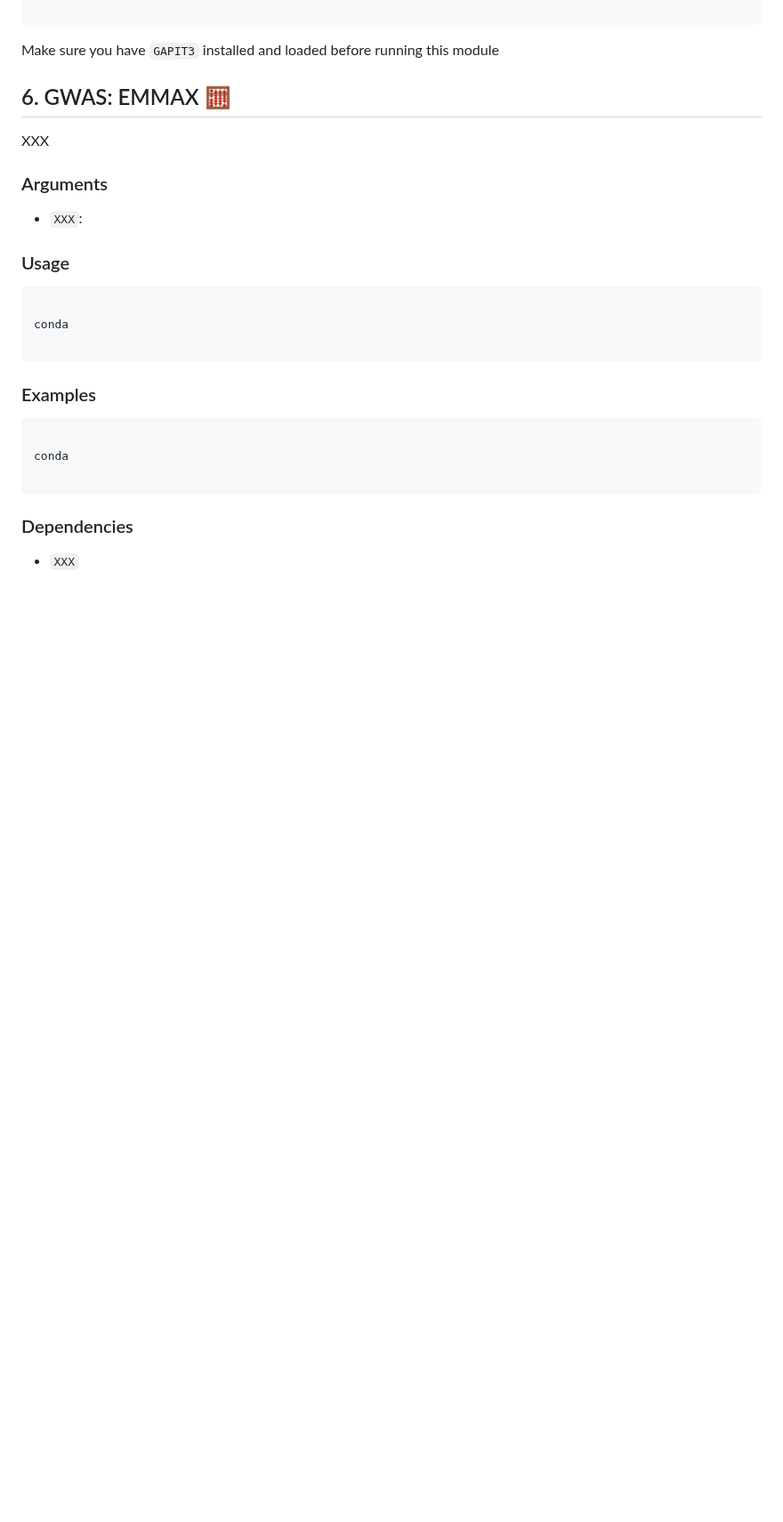
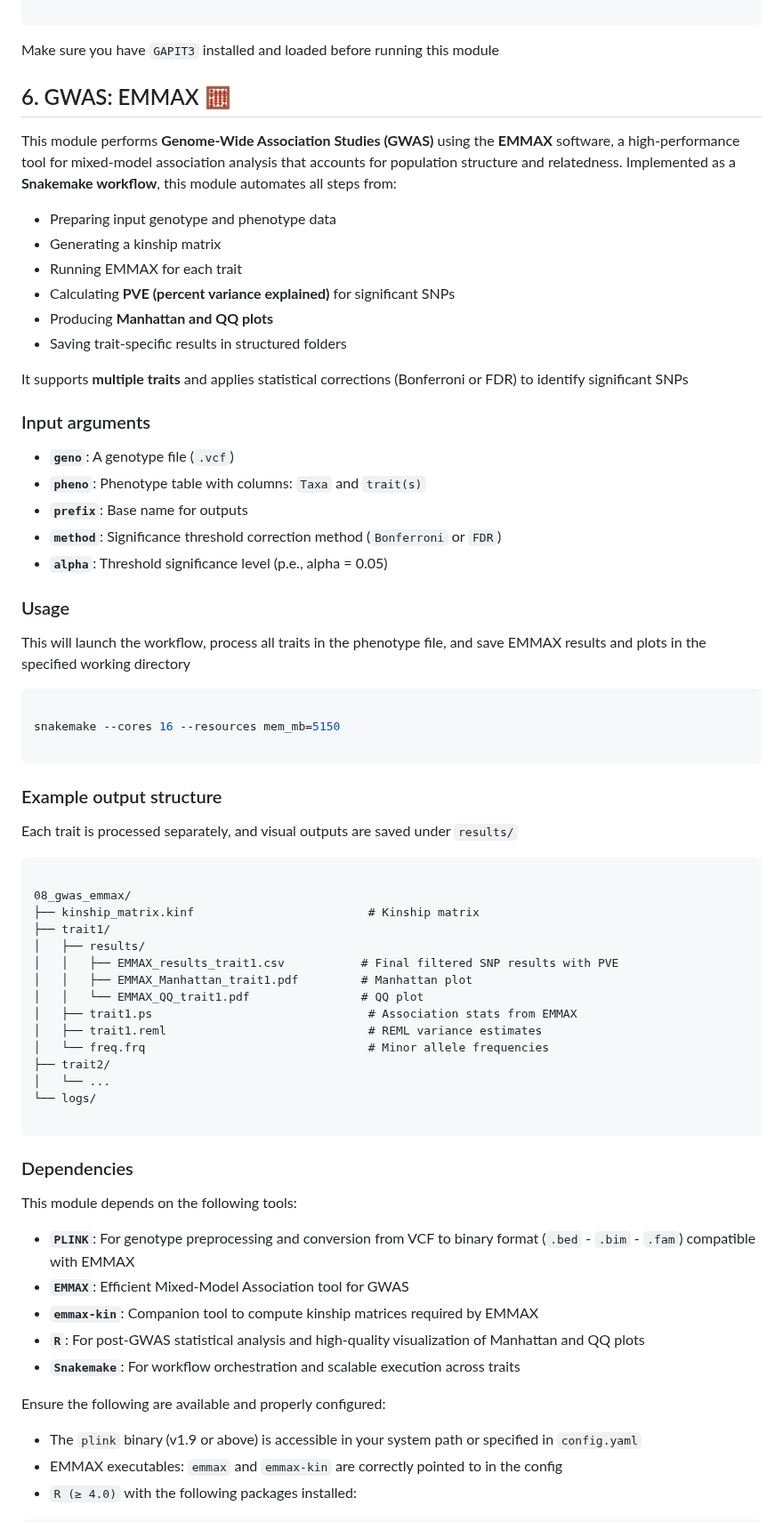
Before and after one commit to vianeyBE/CassBio.GWAS_Pipeline, a Markdown page: README.md, the part around one of its changes. Shown at 89% size. Rendered like a GitHub page; blank space fills up the shorter version.

Commit message:
Writing the EMMAX section

````diff
--- a/README.md
+++ b/README.md
@@ -474,28 +474,69 @@ Make sure you have `GAPIT3` installed and loaded before running this module
 
 ## 6. GWAS: EMMAX 🧮
 
-XXX
+This module performs **Genome-Wide Association Studies (GWAS)** using the **EMMAX** software, a high-performance tool for mixed-model association analysis that accounts for population structure and relatedness. Implemented as a **Snakemake workflow**, this module automates all steps from:
+- Preparing input genotype and phenotype data
+- Generating a kinship matrix
+- Running EMMAX for each trait
+- Calculating **PVE (percent variance explained)** for significant SNPs
+- Producing **Manhattan and QQ plots**
+- Saving trait-specific results in structured folders
 
-### Arguments
+It supports **multiple traits** and applies statistical corrections (Bonferroni or FDR) to identify significant SNPs
 
-- `XXX`:
+### Input arguments
+
+- **`geno`**: A genotype file (`.vcf`)
+- **`pheno`**: Phenotype table with columns: `Taxa` and `trait(s)`
+- **`prefix`**: Base name for outputs
+- **`method`**: Significance threshold correction method (`Bonferroni` or `FDR`)
+- **`alpha`**: Threshold significance level (p.e., alpha = 0.05)
 
 ### Usage
 
+This will launch the workflow, process all traits in the phenotype file, and save EMMAX results and plots in the specified working directory
+
 ```bash
 
-conda
+snakemake --cores 16 --resources mem_mb=5150
 
 ```
 
-### Examples
+### Example output structure
 
-```bash
+Each trait is processed separately, and visual outputs are saved under `results/`
 
-conda
+``` markdown
+
+08_gwas_emmax/
+├── kinship_matrix.kinf                         # Kinship matrix
+├── trait1/
+│   ├── results/
+│   │   ├── EMMAX_results_trait1.csv           # Final filtered SNP results with PVE
+│   │   ├── EMMAX_Manhattan_trait1.pdf         # Manhattan plot
+│   │   └── EMMAX_QQ_trait1.pdf                # QQ plot
+│   ├── trait1.ps                               # Association stats from EMMAX
+│   ├── trait1.reml                             # REML variance estimates
+│   └── freq.frq                                # Minor allele frequencies
+├── trait2/
+│   └── ...
+└── logs/
 
 ```
 
 ### Dependencies
 
-- `XXX`
+This module depends on the following tools:
+
+- **`PLINK`**: For genotype preprocessing and conversion from VCF to binary format (`.bed` - `.bim` - `.fam`) compatible with EMMAX
+- **`EMMAX`**: Efficient Mixed-Model Association tool for GWAS
+- **`emmax-kin`**: Companion tool to compute kinship matrices required by EMMAX
+- **`R`**: For post-GWAS statistical analysis and high-quality visualization of Manhattan and QQ plots
+- **`Snakemake`**: For workflow orchestration and scalable execution across traits
+
+Ensure the following are available and properly configured:
+
+- The `plink` binary (v1.9 or above) is accessible in your system path or specified in `config.yaml`
+- EMMAX executables: `emmax` and `emmax-kin` are correctly pointed to in the config
+- `R (≥ 4.0)` with the following packages installed:
+
````
Also changed, not shown: other parts of README.md (+17 -0 lines).
